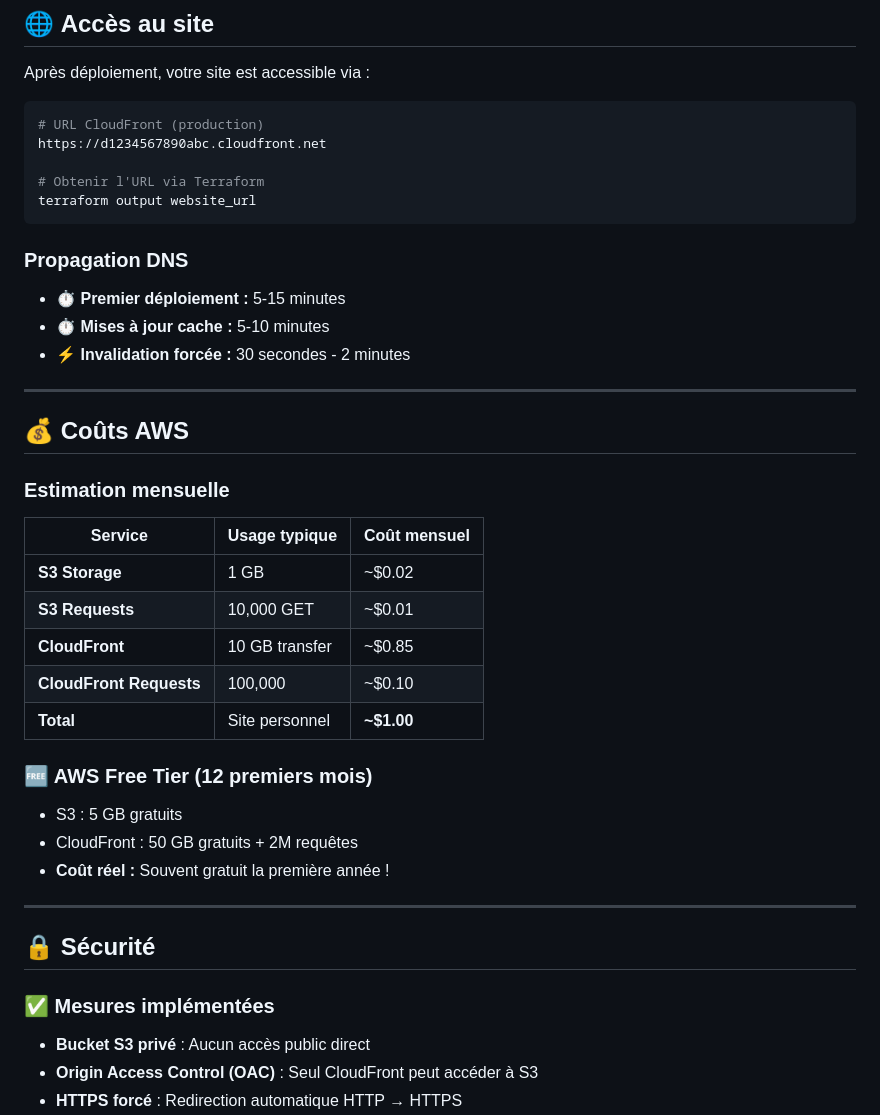
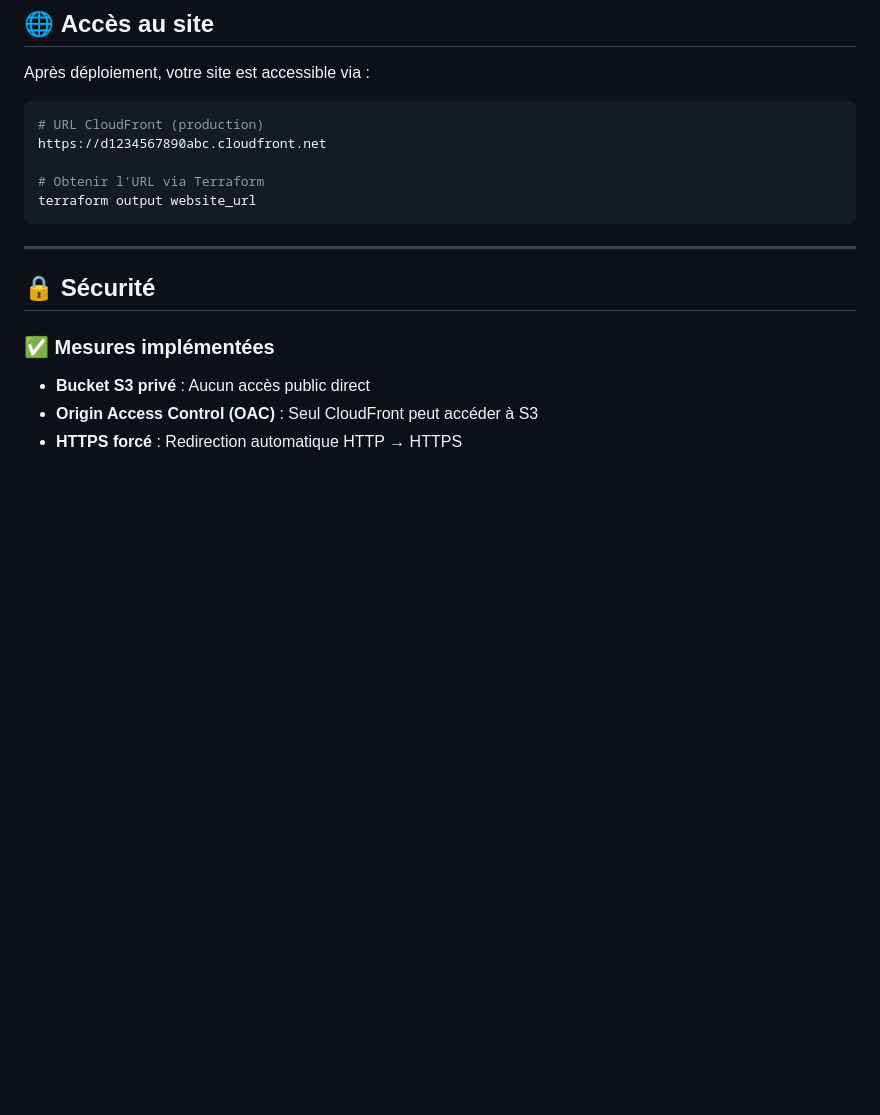
Before and after one commit to pierre205/terraform-aws-static-website-simple, a Markdown page: README.md, the part around the change printed below. Rendered like a GitHub page; blank space fills up the shorter version.

````diff
--- a/README.md
+++ b/README.md
@@ -257,30 +257,6 @@ https://d1234567890abc.cloudfront.net
 terraform output website_url
 ```
 
-### Propagation DNS
-- ⏱️ **Premier déploiement :** 5-15 minutes
-- ⏱️ **Mises à jour cache :** 5-10 minutes
-- ⚡ **Invalidation forcée :** 30 secondes - 2 minutes
-
----
-
-## 💰 **Coûts AWS**
-
-### Estimation mensuelle
-
-| Service | Usage typique | Coût mensuel |
-|---------|---------------|-------------|
-| **S3 Storage** | 1 GB | ~$0.02 |
-| **S3 Requests** | 10,000 GET | ~$0.01 |
-| **CloudFront** | 10 GB transfer | ~$0.85 |
-| **CloudFront Requests** | 100,000 | ~$0.10 |
-| **Total** | Site personnel | **~$1.00** |
-
-### 🆓 AWS Free Tier (12 premiers mois)
-- S3 : 5 GB gratuits
-- CloudFront : 50 GB gratuits + 2M requêtes
-- **Coût réel :** Souvent gratuit la première année !
-
 ---
 
 ## 🔒 **Sécurité**
````
Also changed, not shown: other parts of README.md (+0 -54 lines).
